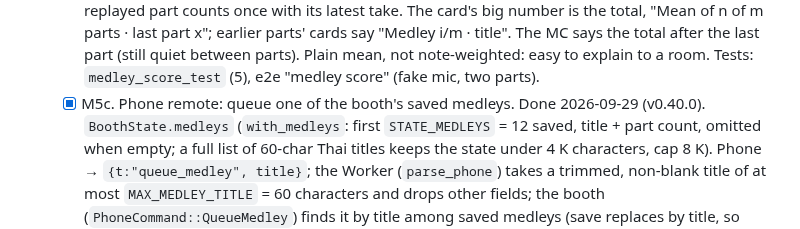
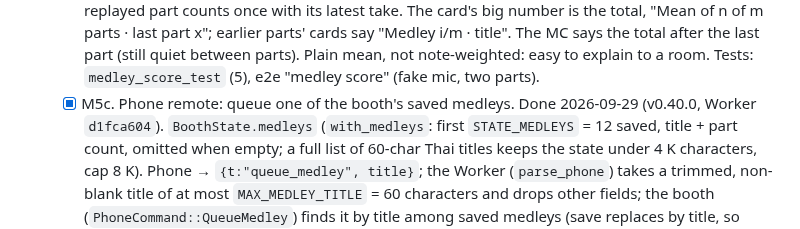
Before and after one commit to ozoneRatchapon/ktv-rs, a Markdown page: .plans/004_medley.md, the part around the change. Drawn GitHub-style.

```diff
--- a/.plans/004_medley.md
+++ b/.plans/004_medley.md
@@ -85,7 +85,7 @@ fades in, then decks swap. The guide MV is off during an M2 crossfade: a third i
     part x"; earlier parts' cards say "Medley i/m · title". The MC says the total after the last part (still quiet
     between parts). Plain mean, not note-weighted: easy to explain to a room. Tests: `medley_score_test` (5), e2e
     "medley score" (fake mic, two parts).
-  - [x] M5c. Phone remote: queue one of the booth's saved medleys. Done 2026-09-29 (v0.40.0). `BoothState.medleys`
+  - [x] M5c. Phone remote: queue one of the booth's saved medleys. Done 2026-09-29 (v0.40.0, Worker `d1fca604`). `BoothState.medleys`
     (`with_medleys`: first `STATE_MEDLEYS` = 12 saved, title + part count, omitted when empty; a full list of 60-char
     Thai titles keeps the state under 4 K characters, cap 8 K). Phone → `{t:"queue_medley", title}`; the Worker
     (`parse_phone`) takes a trimmed, non-blank title of at most `MAX_MEDLEY_TITLE` = 60 characters and drops other
```
Also changed, not shown: .plans/001_roadmap.md (+1 -1 lines), CHANGELOG.md (+1 -1 lines).
